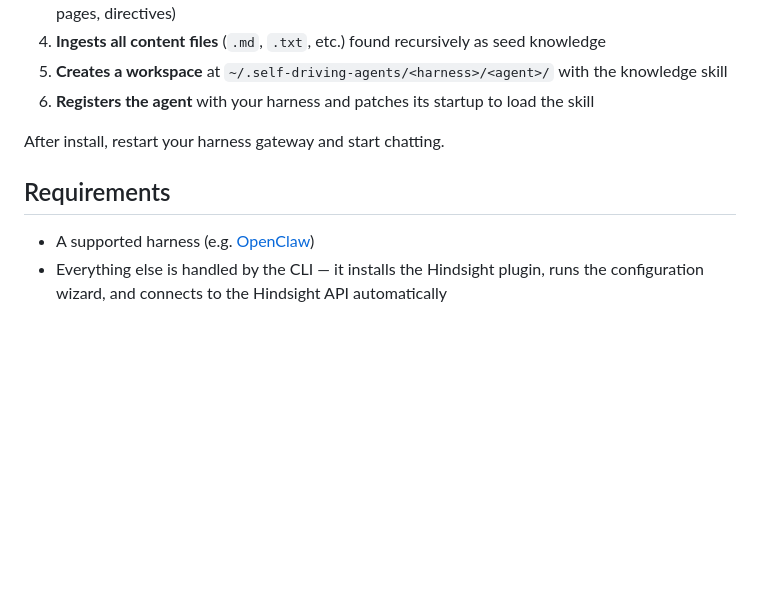
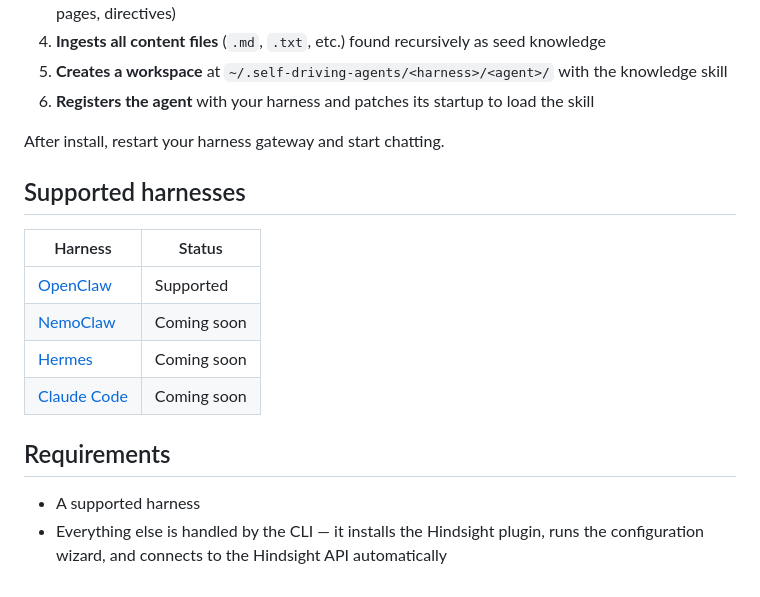
Before and after one commit to vectorize-io/self-driving-agents, a Markdown page: README.md, the part around the change. GitHub-like rendering; blank space fills up the shorter version.

Commit message:
docs: add supported harnesses table

```diff
--- a/README.md
+++ b/README.md
@@ -82,7 +82,16 @@ The CLI is a single setup command — no manual steps required. Here's what happ
 
 After install, restart your harness gateway and start chatting.
 
+## Supported harnesses
+
+| Harness | Status |
+|---------|--------|
+| [OpenClaw](https://openclaw.dev) | Supported |
+| [NemoClaw](https://github.com/NVIDIA/NeMo-Agent) | Coming soon |
+| [Hermes](https://hermes-agent.nousresearch.com) | Coming soon |
+| [Claude Code](https://claude.ai/code) | Coming soon |
+
 ## Requirements
 
-- A supported harness (e.g. [OpenClaw](https://openclaw.dev))
+- A supported harness
 - Everything else is handled by the CLI — it installs the Hindsight plugin, runs the configuration wizard, and connects to the Hindsight API automatically
```
